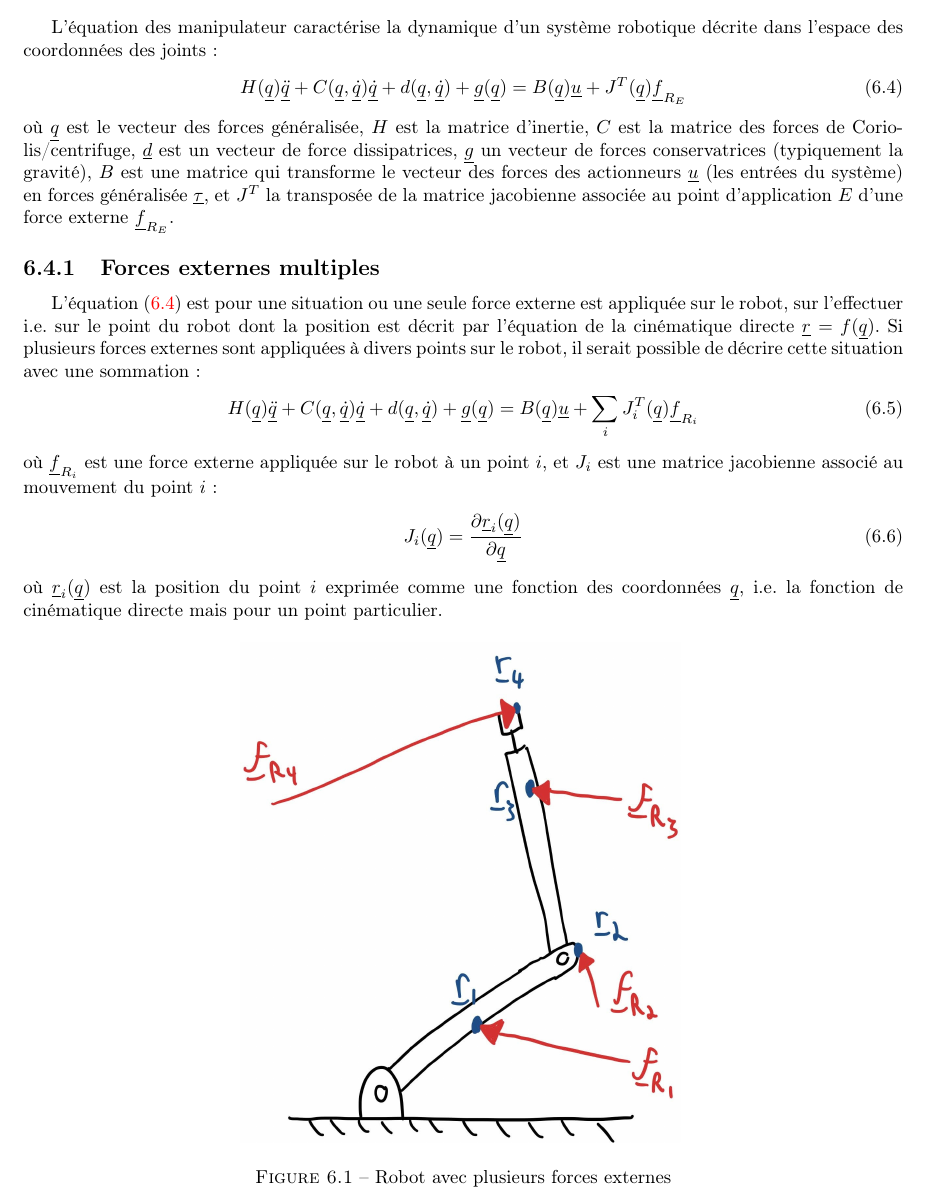
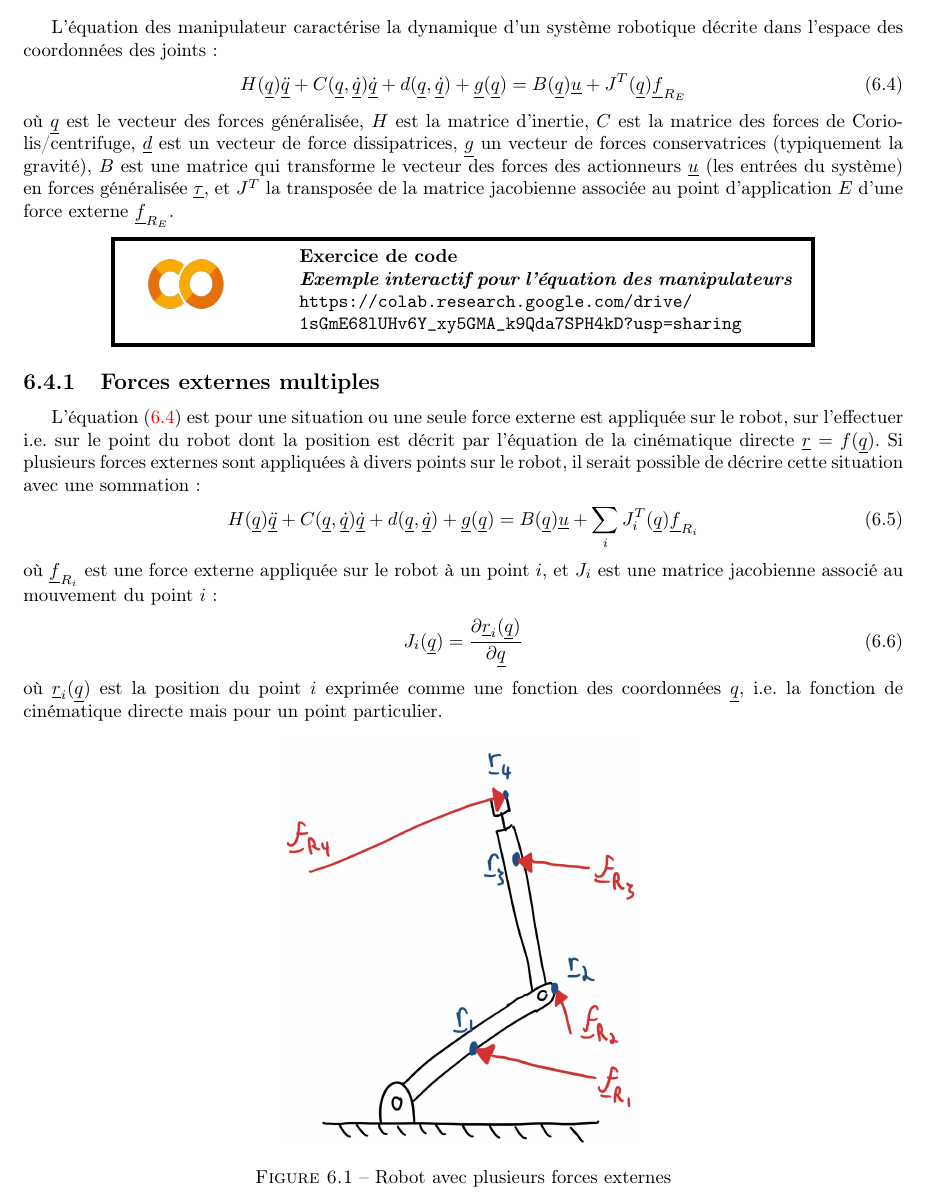
Before and after one commit to alx87grd/Notes-Robotique-UdeS, a LaTeX thesis (main.tex, which reads src/manip/dynamic.tex): part of page 110 of 201, cut so that both start at the same text. Compiled offline with pdfLaTeX.

Commit message:
Updates from Overleaf

```diff
--- a/src/manip/dynamic.tex
+++ b/src/manip/dynamic.tex
@@ -138,6 +138,7 @@ H(\col{q}) \col{\ddot{q}} + C(\col{q},\col{\dot{q}}) \col{\dot{q}} + d(\col{q},
 %%%%%%%%%%%%%%%%%%%%%%%%%%%%%%%%
 où $\col{q}$ est le vecteur des forces généralisée, $H$ est la matrice d'inertie, $C$ est la matrice des forces de Coriolis/centrifuge, $\col{d}$ est un vecteur de force dissipatrices, $\col{g}$ un vecteur de forces conservatrices (typiquement la gravité), $B$ est une matrice qui transforme le vecteur des forces des actionneurs $\col{u}$ (les entrées du système) en forces généralisée $\col{\tau}$, et $J^T$ la transposée de la matrice jacobienne associée au point d'application $E$ d'une force externe $\col{f}_{R_E}$.
 
+\colab{Exemple interactif pour l'équation des manipulateurs}{https://colab.research.google.com/drive/1sGmE68lUHv6Y_xy5GMA_k9Qda7SPH4kD?usp=sharing}
 
 
 %%%%%%%%%%%%%%%%%%%%%%%%%%%%%%%%%%%%%%%%%%%%%%%%%%%%%%%%%%%
@@ -160,11 +161,14 @@ où $\col{r}_i(\col{q})$ est la position du point $i$ exprimée comme une foncti
 %%%%%%%%%%%%%%%%%%%%%%%%%%%%%%%%%%%%%%%%%%%%%%%%%%%%%%%%%%%%%%%%%%%%%%%%%%%%
 \begin{figure}[H]
 	\centering
-		\includegraphics[width=0.50\textwidth]{fig/multipleexternalforces.jpg}
+		\includegraphics[width=0.40\textwidth]{fig/multipleexternalforces.jpg}
 	\caption{Robot avec plusieurs forces externes}%
 	\label{fig:multipleexternalforces}
 \end{figure}
 %%%%%%%%%%%%%%%%%%%%%%%%%%%%%%%%%%%%%%%%%%%%%%%%%%%%%%%%%%%%%%%%%%%%%%%%%%%%
+
+
+
 
 
 %%%%%%%%%%%%%%%%%%%%%%%%%%%%%%%%%%%%%%%%%%%%%%%%%%%%%%%%%%%
```
Also changed, not shown: src/control/robotcontrolstatic.tex (+0 -1 lines).
